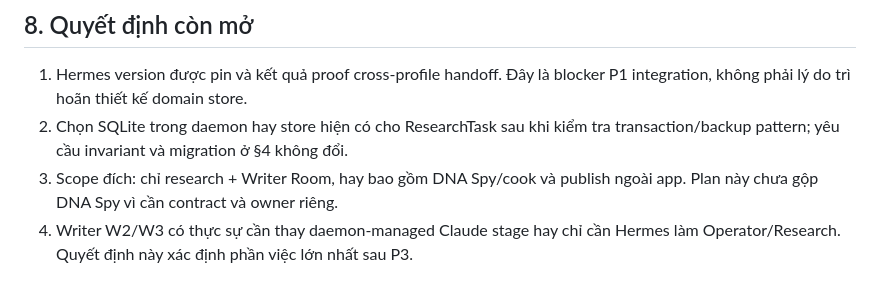
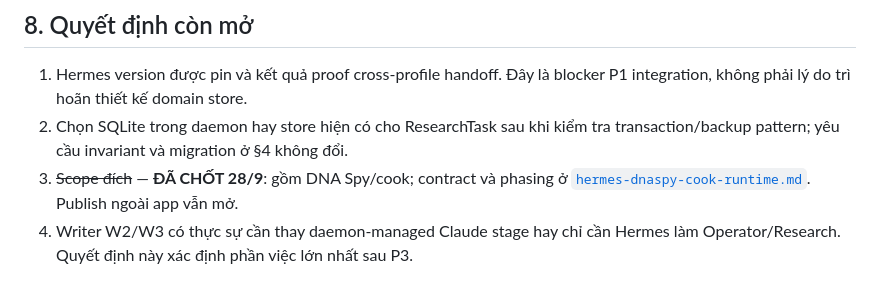
Before and after one commit to Hungbk295/writer-room, a Markdown page: docs/plans/hermes-writer-room-runtime-redesign.md, the part around the change. GitHub-like rendering.

Commit message:
docs: plan Hermes làm agent runtime cho DNA Spy (CookTask + handoff Writer→Cook)
Co-Authored-By: Devin AI <158243242+devin-ai-integration[bot]@users.noreply.github.com>

```diff
--- a/docs/plans/hermes-writer-room-runtime-redesign.md
+++ b/docs/plans/hermes-writer-room-runtime-redesign.md
@@ -86,7 +86,7 @@ Thời lượng chỉ là ước tính triển khai, phụ thuộc P0 và phạm
 
 1. Hermes version được pin và kết quả proof cross-profile handoff. Đây là blocker P1 integration, không phải lý do trì hoãn thiết kế domain store.
 2. Chọn SQLite trong daemon hay store hiện có cho ResearchTask sau khi kiểm tra transaction/backup pattern; yêu cầu invariant và migration ở §4 không đổi.
-3. Scope đích: chỉ research + Writer Room, hay bao gồm DNA Spy/cook và publish ngoài app. Plan này chưa gộp DNA Spy vì cần contract và owner riêng.
+3. ~~Scope đích~~ — **ĐÃ CHỐT 28/9**: gồm DNA Spy/cook; contract và phasing ở [`hermes-dnaspy-cook-runtime.md`](./hermes-dnaspy-cook-runtime.md). Publish ngoài app vẫn mở.
 4. Writer W2/W3 có thực sự cần thay daemon-managed Claude stage hay chỉ cần Hermes làm Operator/Research. Quyết định này xác định phần việc lớn nhất sau P3.
 
 ## Nguồn đối chiếu
```
Also changed, not shown: docs/plans/hermes-dnaspy-cook-runtime.md (added, +213 -0 lines).
